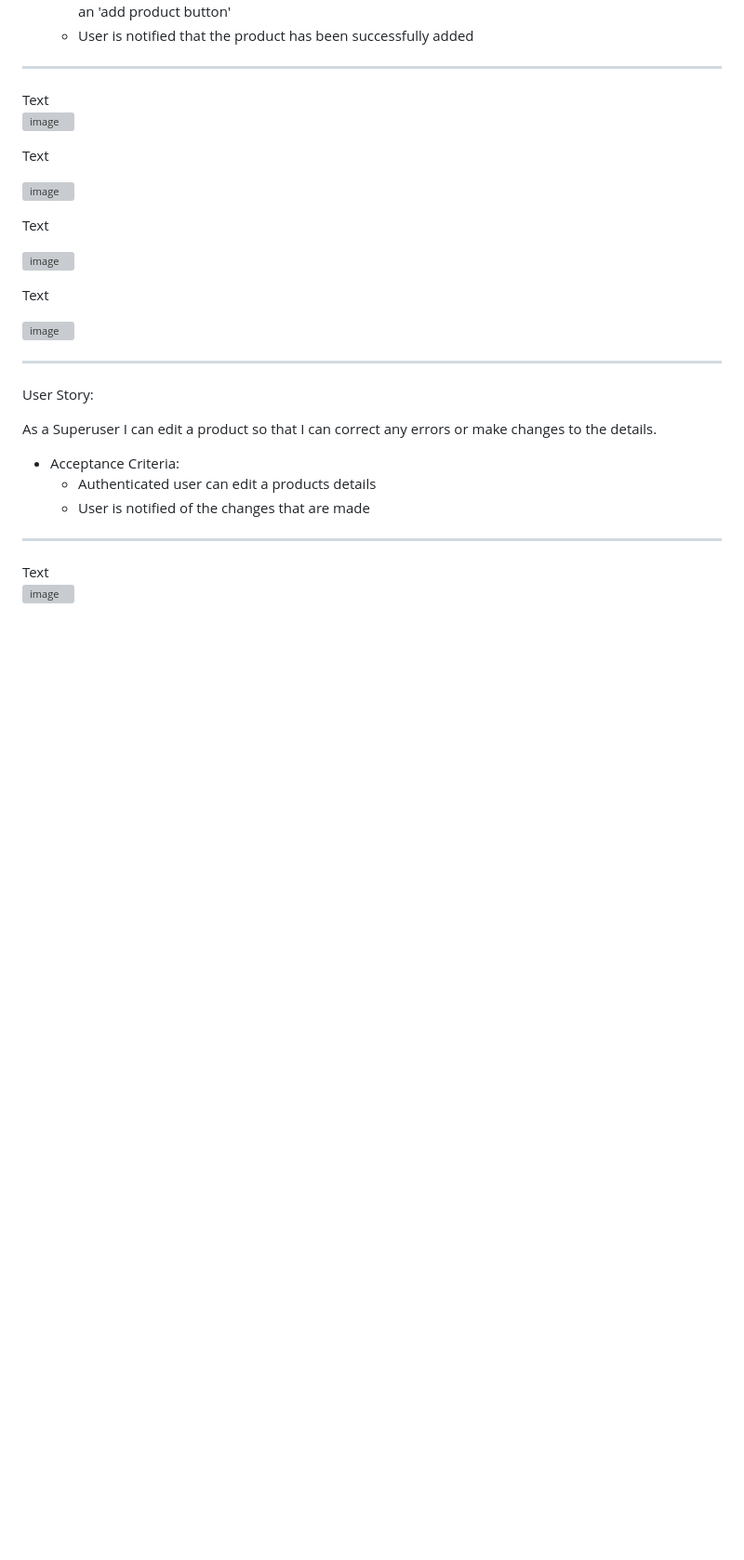
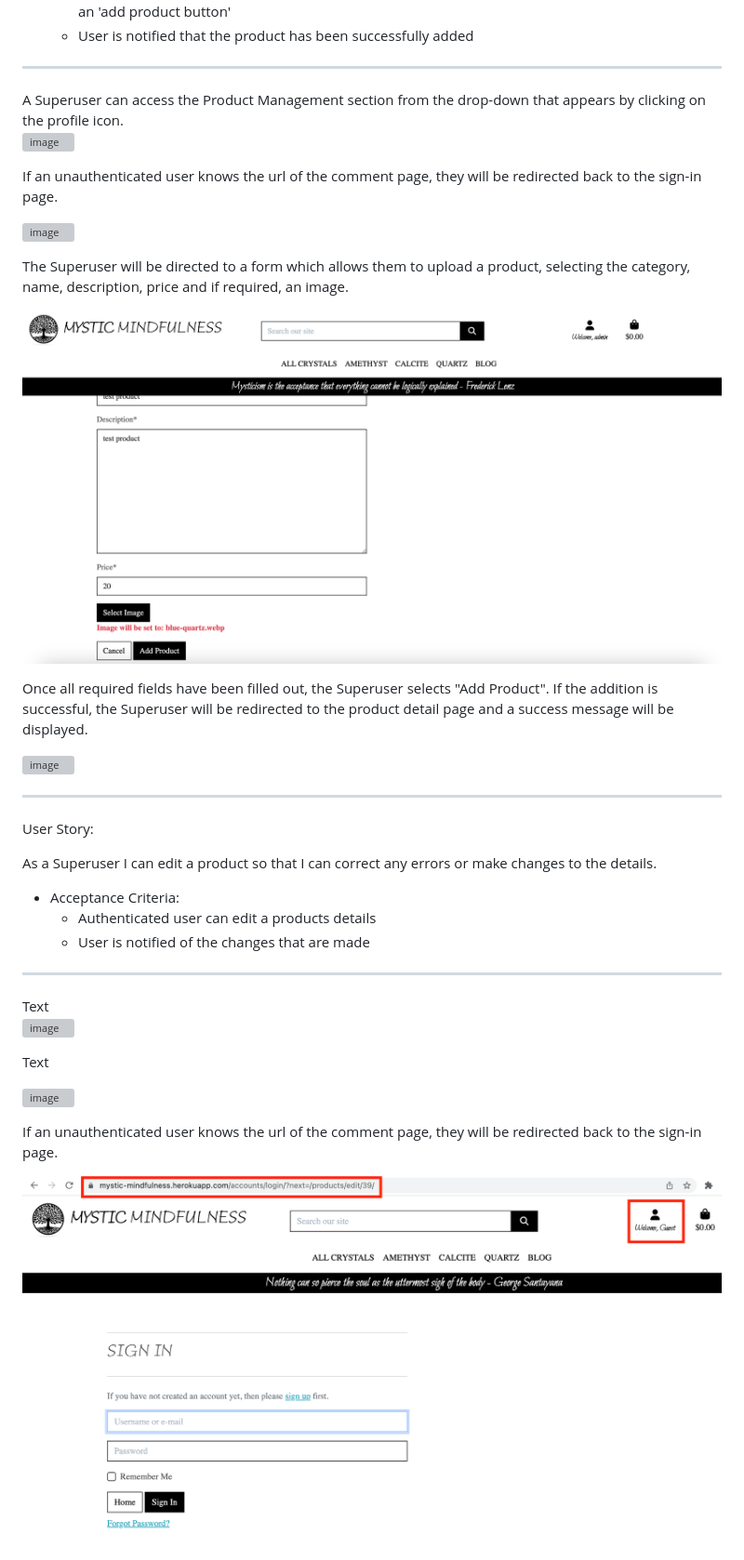
Before and after one commit to cmikedev/mystic-mindfulness, a Markdown page: README.md, the part around one of its changes. Shown at 93% size. GitHub-like rendering; blank space fills up the shorter version; grey boxes are pictures that could not be loaded.

Commit message:
Doc: add user stories to sec. 5.2. of README.md

```diff
--- a/README.md
+++ b/README.md
@@ -531,6 +531,6 @@ As a Superuser I can add a product to the main product page so that the inventor
 ___
 
 </br>
-Text</br>
+A Superuser can access the Product Management section from the drop-down that appears by clicking on the profile icon.</br>
 </br>
 
@@ -538,5 +538,5 @@ Text</br>
 </br>
 
-Text</br>
+If an unauthenticated user knows the url of the comment page, they will be redirected back to the sign-in page.</br>
 </br>
 
@@ -544,11 +544,11 @@ Text</br>
 </br>
 
-Text</br>
+The Superuser will be directed to a form which allows them to upload a product, selecting the category, name, description, price and if required, an image.</br>
 </br>
 
-![image]()</br>
+![image](https://github.com/cmikedev/mystic-mindfulness/blob/main/readme_images/add-product-test-3.png?raw=true)</br>
 </br>
 
-Text</br>
+Once all required fields have been filled out, the Superuser selects "Add Product". If the addition is successful, the Superuser will be redirected to the product detail page and a success message will be displayed.</br>
 </br>
 
@@ -569,4 +569,18 @@ ___
 Text</br>
 </br>
 
-![image]()</br>
+![image](https://github.com/cmikedev/mystic-mindfulness/blob/main/readme_images/edit-product-test-1.png?raw=true)</br>
+</br>
+
+Text</br>
+</br>
+
+![image](https://github.com/cmikedev/mystic-mindfulness/blob/main/readme_images/edit-product-test-2.png?raw=true)</br>
+</br>
+
+If an unauthenticated user knows the url of the comment page, they will be redirected back to the sign-in page.</br>
+</br>
+
+![image](https://github.com/cmikedev/mystic-mindfulness/blob/main/readme_images/edit-product-test-3.png?raw=true)</br>
+</br>
+
```
Also changed, not shown: other parts of README.md (+14 -4 lines).
